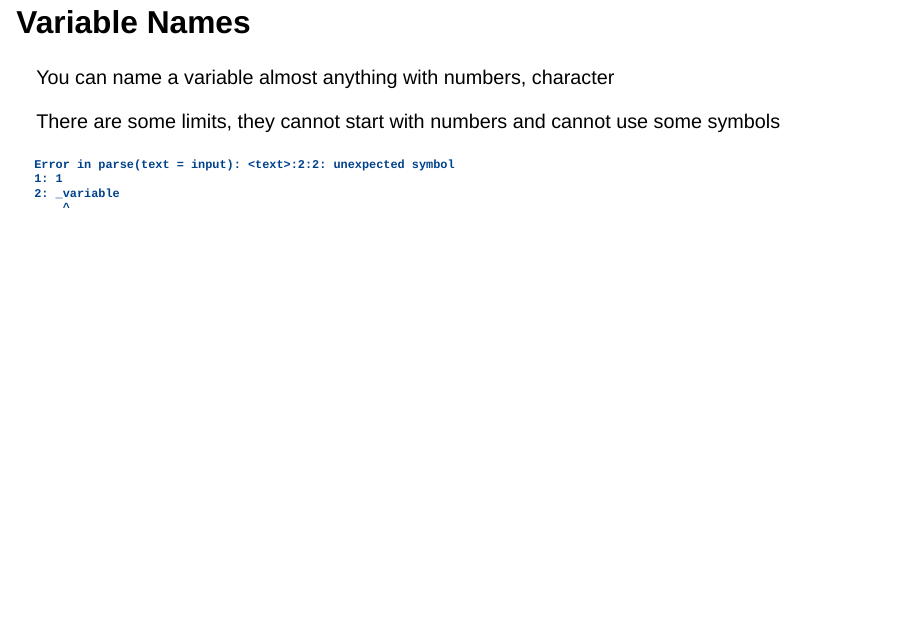
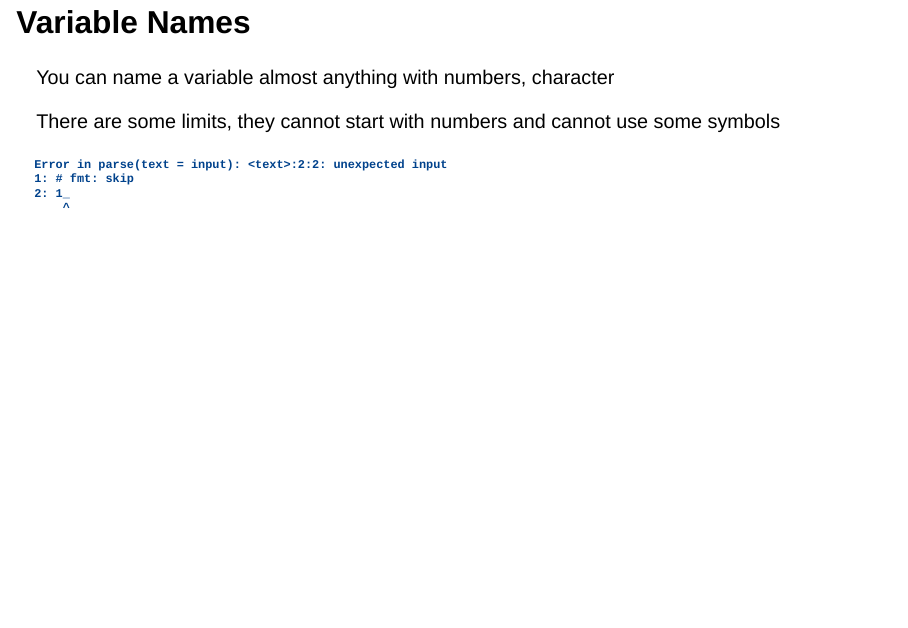
Before and after one commit to reuning/kevinreuning, a Quarto document (workshops/r_bootcamp/day_1.qmd): page 22 of 53. Rendered offline with R 4.5, knitr and Pandoc in place of Quarto, with nearby package versions; drawn as Slidy slides in place of the format the file asks for.

Commit message:
fixing formatting

````diff
--- a/workshops/r_bootcamp/day_1.qmd
+++ b/workshops/r_bootcamp/day_1.qmd
@@ -212,8 +212,8 @@ There are some limits, they cannot start with numbers and cannot use some symbol
 #| error: true
 #| cache: false
 
-1
-_variable <- 2 # variables cannot start with a number though
+# fmt: skip
+1_variable <- 2 # variables cannot start with a number though
 ```
 
 ## Rstudio and Variables
````
